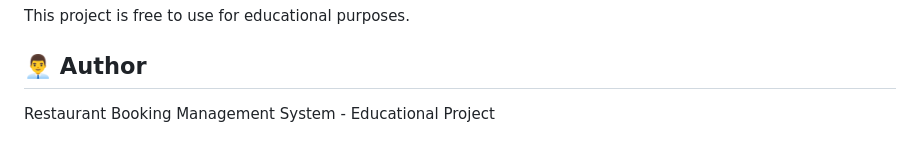
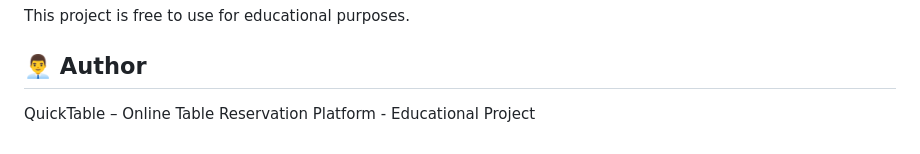
Before and after one commit to unnatichauhan11/QuickTable-Online-Table-Reservation-Platform, a Markdown page: README.md, the part around the change. GitHub-like rendering.

```diff
--- a/README.md
+++ b/README.md
@@ -179,4 +179,4 @@ This project is free to use for educational purposes.
 
 ## 👨‍💼 Author
 
-Restaurant Booking Management System - Educational Project
+QuickTable – Online Table Reservation Platform - Educational Project
```
